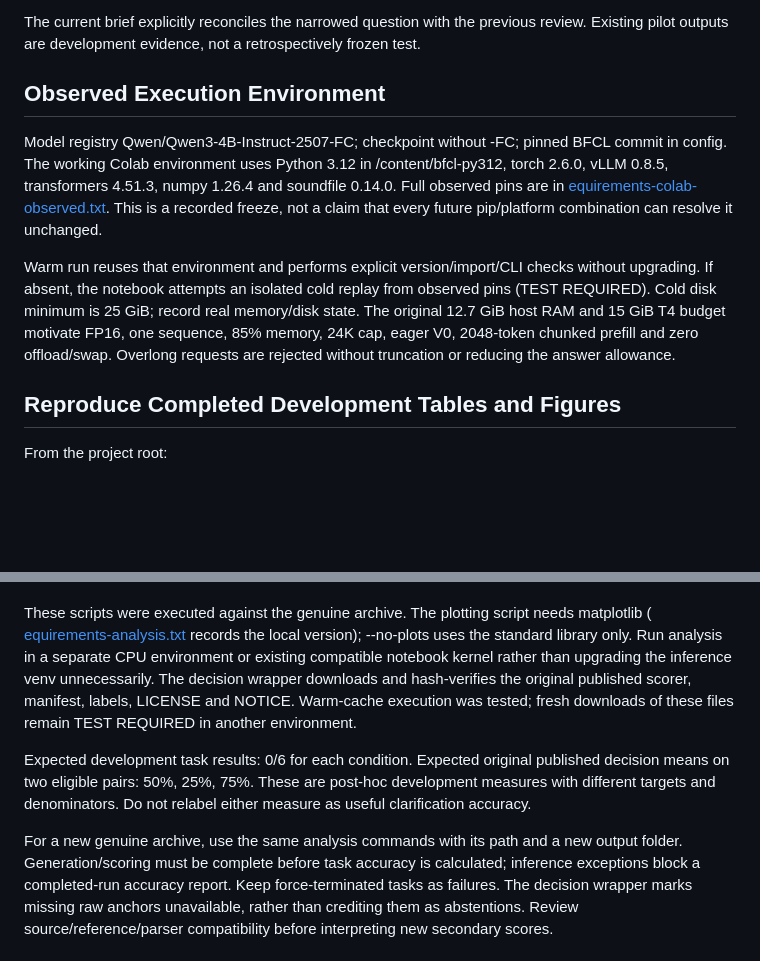
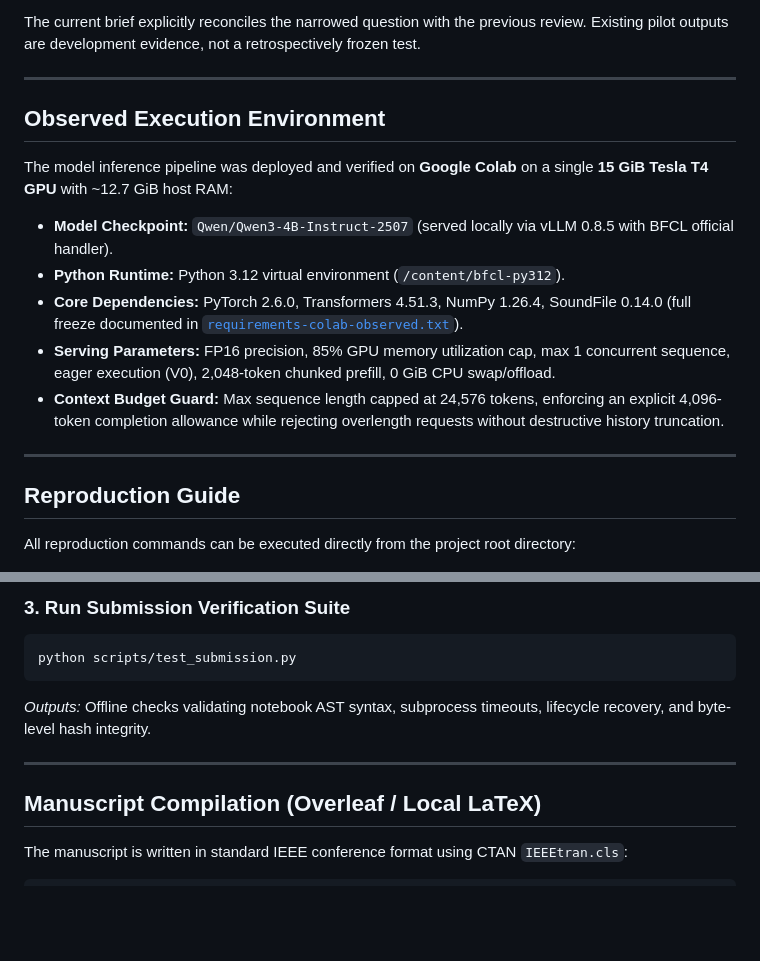
Before and after one commit to Omkar-Mohije/awesome-tool-selection-agentic-ai, a Markdown page: Prompting-and-Tool-Use-Failures-in-a-Resource-Constrained-BFCL-Pilot/README.md, 2 parts joined by grey strips. Rendered like a GitHub page; blank space fills up the shorter version.

````diff
--- a/Prompting-and-Tool-Use-Failures-in-a-Resource-Constrained-BFCL-Pilot/README.md
+++ b/Prompting-and-Tool-Use-Failures-in-a-Resource-Constrained-BFCL-Pilot/README.md
@@ -73,14 +133,20 @@
 
 The current brief explicitly reconciles the narrowed question with the previous review. Existing pilot outputs are development evidence, not a retrospectively frozen test.
 
+---
+
 ## Observed Execution Environment
 
-Model registry Qwen/Qwen3-4B-Instruct-2507-FC; checkpoint without -FC; pinned BFCL commit in config. The working Colab environment uses Python 3.12 in /content/bfcl-py312, torch 2.6.0, vLLM 0.8.5, transformers 4.51.3, numpy 1.26.4 and soundfile 0.14.0. Full observed pins are in [
-equirements-colab-observed.txt](requirements-colab-observed.txt). This is a recorded freeze, not a claim that every future pip/platform combination can resolve it unchanged.
+The model inference pipeline was deployed and verified on **Google Colab** on a single **15 GiB Tesla T4 GPU** with ~12.7 GiB host RAM:
+- **Model Checkpoint:** `Qwen/Qwen3-4B-Instruct-2507` (served locally via vLLM 0.8.5 with BFCL official handler).
+- **Python Runtime:** Python 3.12 virtual environment (`/content/bfcl-py312`).
+- **Core Dependencies:** PyTorch 2.6.0, Transformers 4.51.3, NumPy 1.26.4, SoundFile 0.14.0 (full freeze documented in [`requirements-colab-observed.txt`](requirements-colab-observed.txt)).
+- **Serving Parameters:** FP16 precision, 85% GPU memory utilization cap, max 1 concurrent sequence, eager execution (V0), 2,048-token chunked prefill, 0 GiB CPU swap/offload.
+- **Context Budget Guard:** Max sequence length capped at 24,576 tokens, enforcing an explicit 4,096-token completion allowance while rejecting overlength requests without destructive history truncation.
 
-Warm run reuses that environment and performs explicit version/import/CLI checks without upgrading. If absent, the notebook attempts an isolated cold replay from observed pins (TEST REQUIRED). Cold disk minimum is 25 GiB; record real memory/disk state. The original 12.7 GiB host RAM and 15 GiB T4 budget motivate FP16, one sequence, 85% memory, 24K cap, eager V0, 2048-token chunked prefill and zero offload/swap. Overlong requests are rejected without truncation or reducing the answer allowance.
+---
 
-## Reproduce Completed Development Tables and Figures
+## Reproduction Guide
 
-From the project root:
+All reproduction commands can be executed directly from the project root directory:
 
@@ -90,10 +169,12 @@ python scripts/score_decisions.py   --archive runs/20261029T122816Z-5e29a2e6/P06
+### 3. Run Submission Verification Suite
+```bash
 python scripts/test_submission.py
-`
+```
+*Outputs:* Offline checks validating notebook AST syntax, subprocess timeouts, lifecycle recovery, and byte-level hash integrity.
 
-These scripts were executed against the genuine archive. The plotting script needs matplotlib ([
-equirements-analysis.txt](requirements-analysis.txt) records the local version); --no-plots uses the standard library only. Run analysis in a separate CPU environment or existing compatible notebook kernel rather than upgrading the inference venv unnecessarily. The decision wrapper downloads and hash-verifies the original published scorer, manifest, labels, LICENSE and NOTICE. Warm-cache execution was tested; fresh downloads of these files remain TEST REQUIRED in another environment.
+---
 
-Expected development task results: 0/6 for each condition. Expected original published decision means on two eligible pairs: 50%, 25%, 75%. These are post-hoc development measures with different targets and denominators. Do not relabel either measure as useful clarification accuracy.
+## Manuscript Compilation (Overleaf / Local LaTeX)
 
-For a new genuine archive, use the same analysis commands with its path and a new output folder. Generation/scoring must be complete before task accuracy is calculated; inference exceptions block a completed-run accuracy report. Keep force-terminated tasks as failures. The decision wrapper marks missing raw anchors unavailable, rather than crediting them as abstentions. Review source/reference/parser compatibility before interpreting new secondary scores.
+The manuscript is written in standard IEEE conference format using CTAN `IEEEtran.cls`:
 
````
Also changed, not shown: other parts of Prompting-and-Tool-Use-Failures-in-a-Resource-Constrained-BFCL-Pilot/README.md (+151 -84 lines), Prompting-and-Tool-Use-Failures-in-a-Resource-Constrained-BFCL-Pilot/HANDOFF.md (+4 -4 lines).
